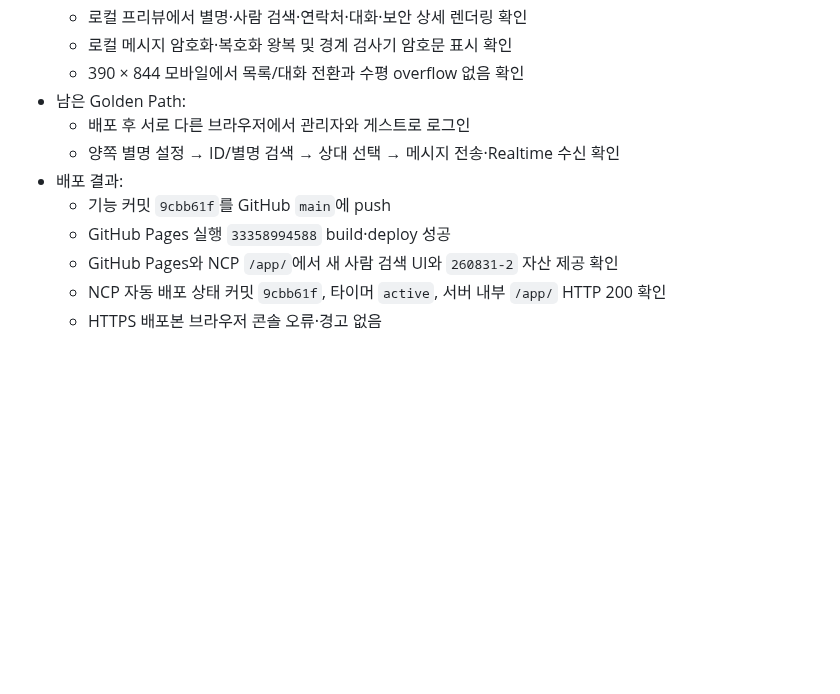
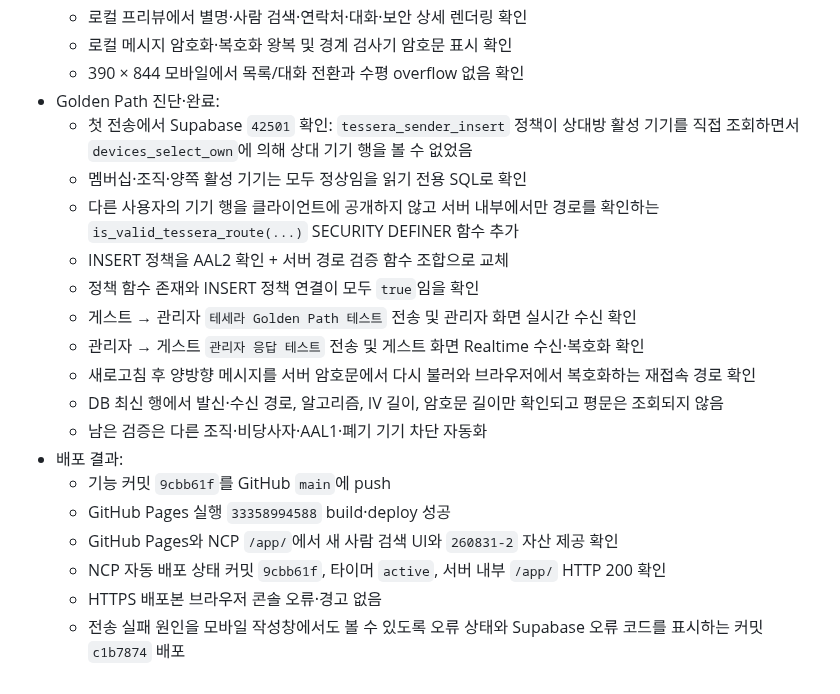
Before and after one commit to groot512/the-vault-landing, a Markdown page: 작업순서 및 작업기록.MD, the part around the change. GitHub-like rendering; blank space fills up the shorter version.

```diff
--- a/작업순서 및 작업기록.MD
+++ b/작업순서 및 작업기록.MD
@@ -587,12 +587,21 @@ Windows에서도 LF 줄바꿈을 사용한다. 한 장비에서만 파일명 대
   - 로컬 프리뷰에서 별명·사람 검색·연락처·대화·보안 상세 렌더링 확인
   - 로컬 메시지 암호화·복호화 왕복 및 경계 검사기 암호문 표시 확인
   - 390 × 844 모바일에서 목록/대화 전환과 수평 overflow 없음 확인
-- 남은 Golden Path:
-  - 배포 후 서로 다른 브라우저에서 관리자와 게스트로 로그인
-  - 양쪽 별명 설정 → ID/별명 검색 → 상대 선택 → 메시지 전송·Realtime 수신 확인
+- Golden Path 진단·완료:
+  - 첫 전송에서 Supabase `42501` 확인: `tessera_sender_insert` 정책이 상대방 활성 기기를 직접 조회하면서 `devices_select_own`에 의해 상대 기기 행을 볼 수 없었음
+  - 멤버십·조직·양쪽 활성 기기는 모두 정상임을 읽기 전용 SQL로 확인
+  - 다른 사용자의 기기 행을 클라이언트에 공개하지 않고 서버 내부에서만 경로를 확인하는 `is_valid_tessera_route(...)` SECURITY DEFINER 함수 추가
+  - INSERT 정책을 AAL2 확인 + 서버 경로 검증 함수 조합으로 교체
+  - 정책 함수 존재와 INSERT 정책 연결이 모두 `true`임을 확인
+  - 게스트 → 관리자 `테세라 Golden Path 테스트` 전송 및 관리자 화면 실시간 수신 확인
+  - 관리자 → 게스트 `관리자 응답 테스트` 전송 및 게스트 화면 Realtime 수신·복호화 확인
+  - 새로고침 후 양방향 메시지를 서버 암호문에서 다시 불러와 브라우저에서 복호화하는 재접속 경로 확인
+  - DB 최신 행에서 발신·수신 경로, 알고리즘, IV 길이, 암호문 길이만 확인되고 평문은 조회되지 않음
+  - 남은 검증은 다른 조직·비당사자·AAL1·폐기 기기 차단 자동화
 - 배포 결과:
   - 기능 커밋 `9cbb61f`를 GitHub `main`에 push
   - GitHub Pages 실행 `33358994588` build·deploy 성공
   - GitHub Pages와 NCP `/app/`에서 새 사람 검색 UI와 `260831-2` 자산 제공 확인
   - NCP 자동 배포 상태 커밋 `9cbb61f`, 타이머 `active`, 서버 내부 `/app/` HTTP 200 확인
   - HTTPS 배포본 브라우저 콘솔 오류·경고 없음
+  - 전송 실패 원인을 모바일 작성창에서도 볼 수 있도록 오류 상태와 Supabase 오류 코드를 표시하는 커밋 `c1b7874` 배포
```
Also changed, not shown: app/README.md (+3 -2 lines).
